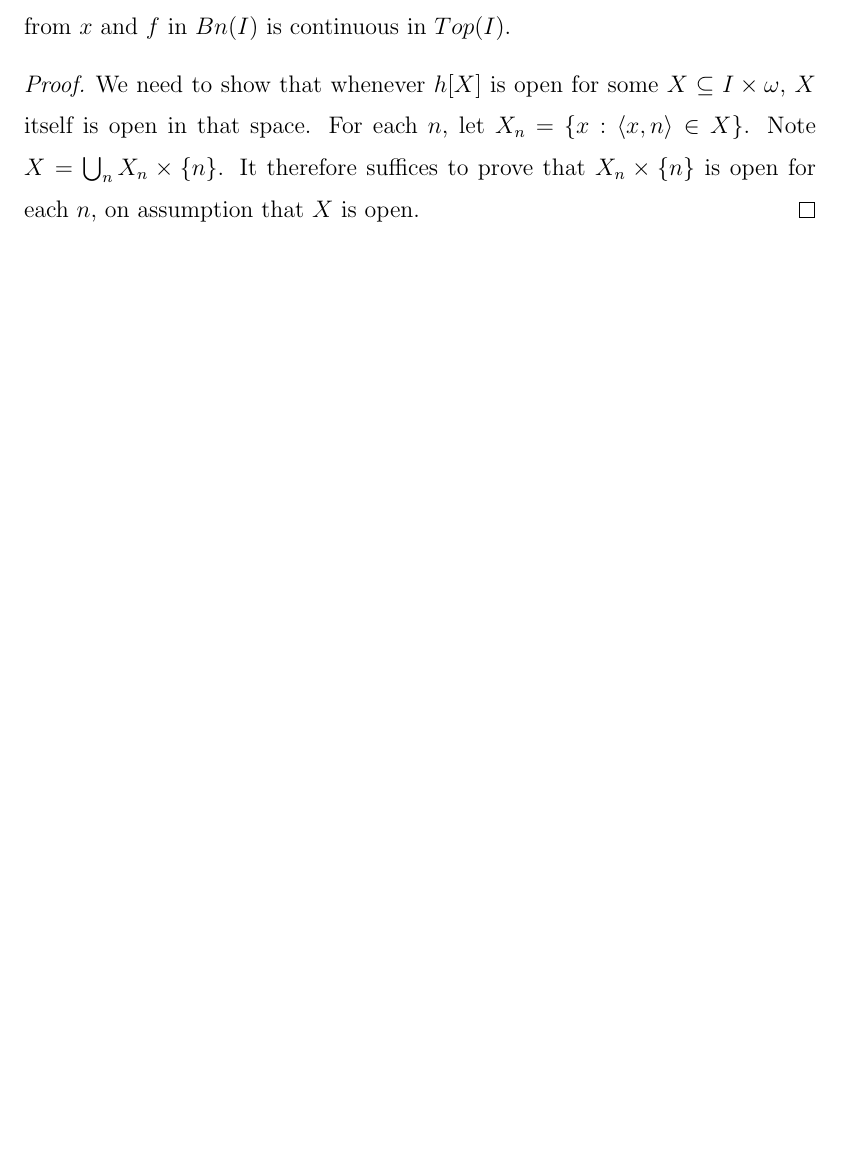
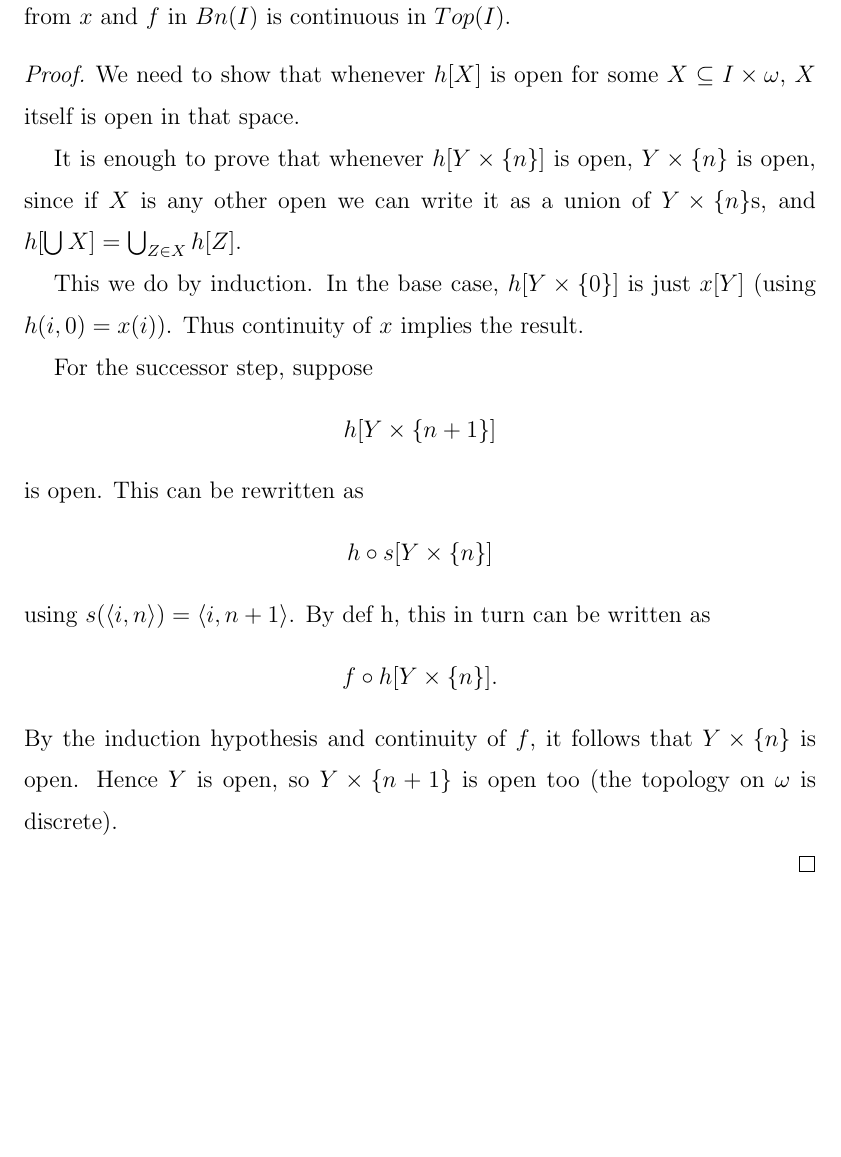
Before and after one commit to cscambler/Topoi, a LaTeX problem sheet (Exercises.tex): part of page 5 of 5 before the commit and part of page 6 of 6 after it, cut so that both start at the same text, the shorter picture padded with empty space. Compiled offline with pdfLaTeX.

Commit message:
fixed proof

```diff
--- a/Exercises.tex
+++ b/Exercises.tex
@@ -204,8 +205,24 @@
 \begin{proof}
     We need to show that whenever $h[X]$ is open for some $X \subseteq I \times \omega$,
     $X$ itself is open in that space.
-    For each $n$, let $X_n$ = $\{ x : \langle x, n \rangle \in X\}$.
-    Note $X = \bigcup_n X_n \times \{n\}$. It therefore suffices to prove that
-    $X_n \times \{n\}$ is open for each $n$, on assumption that $X$ is open.
+
+    It is enough to prove that whenever $h[Y \times \{n\}]$ is open,
+    $Y \times \{n\}$ is open, since if $X$ is any other open
+    we can write it as a union of $Y \times \{n\}$s, and
+    $h[\bigcup X] = \bigcup_{Z \in X} h[Z]$.
+
+    This we do by induction. In the base case, $h[Y \times \{0\}]$
+    is just $x[Y]$ (using $h(i, 0) = x(i)$).
+    Thus continuity of $x$ implies the result.
+
+    For the successor step, suppose \[ h[Y \times \{n+1\}]\] is open.
+    This can be rewritten as \[ h \circ s [Y \times \{n\}]\]
+    using $s(\langle i, n\rangle) = \langle i, n+1\rangle$.
+    By def h, this in turn can be written as \[f \circ h [Y \times \{n\}].\]
+    By the induction hypothesis and continuity of $f$,
+    it follows that $Y \times \{n\}$ is open. Hence $Y$ is open, so $Y \times \{n+1\}$
+    is open too (the topology on $\omega$ is discrete).
+
+
 \end{proof}
 \end{document}
```
Also changed, not shown: Exercises.pdf, Exercises.tex (1 more changed lines).
